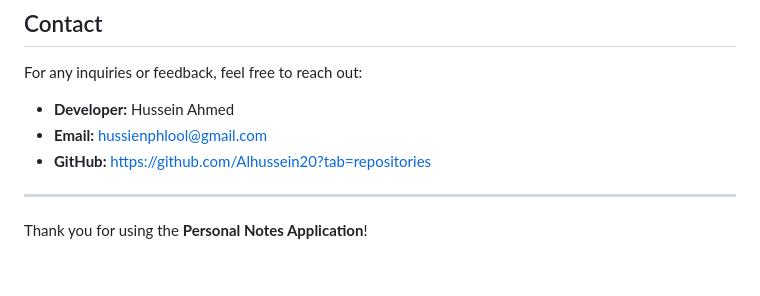
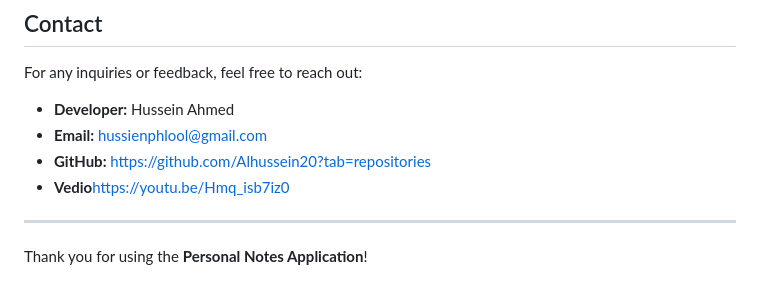
Before and after one commit to Alhussein20/exp1, a Markdown page: README.md, the part around the change. Rendered like a GitHub page.

```diff
--- a/README.md
+++ b/README.md
@@ -143,6 +143,7 @@ For any inquiries or feedback, feel free to reach out:
 - **Developer:** Hussein Ahmed
 - **Email:** hussienphlool@gmail.com
 - **GitHub:** https://github.com/Alhussein20?tab=repositories
+- **Vedio**https://youtu.be/Hmq_isb7iz0
 
 ---
 
```
